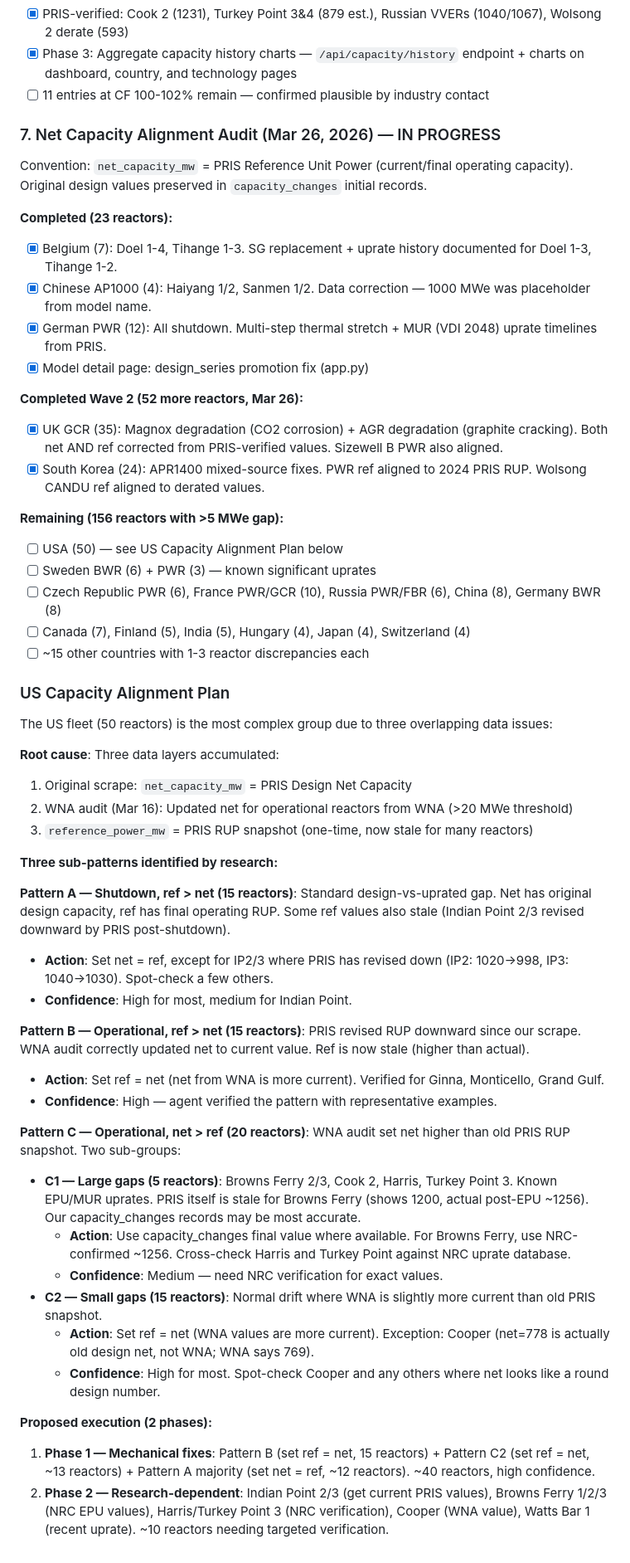
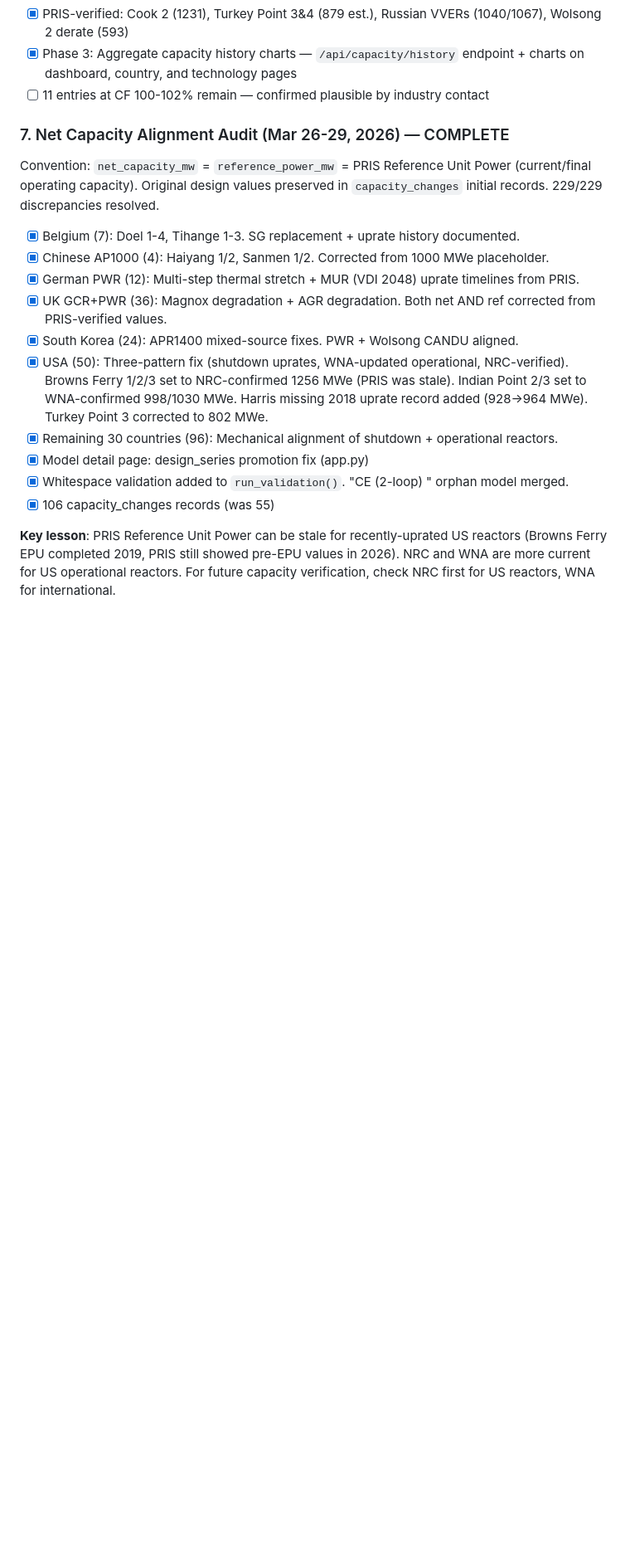
Before and after one commit to griffinhilly/nuclear-database, a Markdown page: PLAN.md, the part around one of its changes. Shown at 83% size. GitHub-like rendering; blank space fills up the shorter version.

Commit message:
Update COMP: capacity alignment audit COMPLETE (229/229)
PLAN.md: Audit marked complete with full breakdown by country group.
Key lesson documented: PRIS can be stale for US reactors, use NRC/WNA.
MEMORY.md: Updated capacity stats, source priority gotcha, WNA audit
decision marked as superseded.

Co-Authored-By: Claude Opus 4.6 (1M context) <noreply@anthropic.com>

```diff
--- a/PLAN.md
+++ b/PLAN.md
@@ -126,54 +126,19 @@ Post-core development. Capacity alignment audit nearly complete.
 - [x] Phase 3: Aggregate capacity history charts — `/api/capacity/history` endpoint + charts on dashboard, country, and technology pages
 - [ ] 11 entries at CF 100-102% remain — confirmed plausible by industry contact
 
-### 7. Net Capacity Alignment Audit (Mar 26, 2026) — IN PROGRESS
-Convention: `net_capacity_mw` = PRIS Reference Unit Power (current/final operating capacity).
-Original design values preserved in `capacity_changes` initial records.
+### 7. Net Capacity Alignment Audit (Mar 26-29, 2026) — COMPLETE
+Convention: `net_capacity_mw` = `reference_power_mw` = PRIS Reference Unit Power (current/final operating capacity).
+Original design values preserved in `capacity_changes` initial records. 229/229 discrepancies resolved.
 
-**Completed (23 reactors):**
-- [x] Belgium (7): Doel 1-4, Tihange 1-3. SG replacement + uprate history documented for Doel 1-3, Tihange 1-2.
-- [x] Chinese AP1000 (4): Haiyang 1/2, Sanmen 1/2. Data correction — 1000 MWe was placeholder from model name.
-- [x] German PWR (12): All shutdown. Multi-step thermal stretch + MUR (VDI 2048) uprate timelines from PRIS.
+- [x] Belgium (7): Doel 1-4, Tihange 1-3. SG replacement + uprate history documented.
+- [x] Chinese AP1000 (4): Haiyang 1/2, Sanmen 1/2. Corrected from 1000 MWe placeholder.
+- [x] German PWR (12): Multi-step thermal stretch + MUR (VDI 2048) uprate timelines from PRIS.
+- [x] UK GCR+PWR (36): Magnox degradation + AGR degradation. Both net AND ref corrected from PRIS-verified values.
+- [x] South Korea (24): APR1400 mixed-source fixes. PWR + Wolsong CANDU aligned.
+- [x] USA (50): Three-pattern fix (shutdown uprates, WNA-updated operational, NRC-verified). Browns Ferry 1/2/3 set to NRC-confirmed 1256 MWe (PRIS was stale). Indian Point 2/3 set to WNA-confirmed 998/1030 MWe. Harris missing 2018 uprate record added (928→964 MWe). Turkey Point 3 corrected to 802 MWe.
+- [x] Remaining 30 countries (96): Mechanical alignment of shutdown + operational reactors.
 - [x] Model detail page: design_series promotion fix (app.py)
+- [x] Whitespace validation added to `run_validation()`. "CE (2-loop) " orphan model merged.
+- [x] 106 capacity_changes records (was 55)
 
-**Completed Wave 2 (52 more reactors, Mar 26):**
-- [x] UK GCR (35): Magnox degradation (CO2 corrosion) + AGR degradation (graphite cracking). Both net AND ref corrected from PRIS-verified values. Sizewell B PWR also aligned.
-- [x] South Korea (24): APR1400 mixed-source fixes. PWR ref aligned to 2024 PRIS RUP. Wolsong CANDU ref aligned to derated values.
-
-**Remaining (156 reactors with >5 MWe gap):**
-- [ ] USA (50) — see US Capacity Alignment Plan below
-- [ ] Sweden BWR (6) + PWR (3) — known significant uprates
-- [ ] Czech Republic PWR (6), France PWR/GCR (10), Russia PWR/FBR (6), China (8), Germany BWR (8)
-- [ ] Canada (7), Finland (5), India (5), Hungary (4), Japan (4), Switzerland (4)
-- [ ] ~15 other countries with 1-3 reactor discrepancies each
-
-### US Capacity Alignment Plan
-
-The US fleet (50 reactors) is the most complex group due to three overlapping data issues:
-
-**Root cause**: Three data layers accumulated:
-1. Original scrape: `net_capacity_mw` = PRIS Design Net Capacity
-2. WNA audit (Mar 16): Updated net for operational reactors from WNA (>20 MWe threshold)
-3. `reference_power_mw` = PRIS RUP snapshot (one-time, now stale for many reactors)
-
-**Three sub-patterns identified by research:**
-
-**Pattern A — Shutdown, ref > net (15 reactors)**: Standard design-vs-uprated gap. Net has original design capacity, ref has final operating RUP. Some ref values also stale (Indian Point 2/3 revised downward by PRIS post-shutdown).
-- **Action**: Set net = ref, except for IP2/3 where PRIS has revised down (IP2: 1020→998, IP3: 1040→1030). Spot-check a few others.
-- **Confidence**: High for most, medium for Indian Point.
-
-**Pattern B — Operational, ref > net (15 reactors)**: PRIS revised RUP downward since our scrape. WNA audit correctly updated net to current value. Ref is now stale (higher than actual).
-- **Action**: Set ref = net (net from WNA is more current). Verified for Ginna, Monticello, Grand Gulf.
-- **Confidence**: High — agent verified the pattern with representative examples.
-
-**Pattern C — Operational, net > ref (20 reactors)**: WNA audit set net higher than old PRIS RUP snapshot. Two sub-groups:
-- **C1 — Large gaps (5 reactors)**: Browns Ferry 2/3, Cook 2, Harris, Turkey Point 3. Known EPU/MUR uprates. PRIS itself is stale for Browns Ferry (shows 1200, actual post-EPU ~1256). Our capacity_changes records may be most accurate.
-  - **Action**: Use capacity_changes final value where available. For Browns Ferry, use NRC-confirmed ~1256. Cross-check Harris and Turkey Point against NRC uprate database.
-  - **Confidence**: Medium — need NRC verification for exact values.
-- **C2 — Small gaps (15 reactors)**: Normal drift where WNA is slightly more current than old PRIS snapshot.
-  - **Action**: Set ref = net (WNA values are more current). Exception: Cooper (net=778 is actually old design net, not WNA; WNA says 769).
-  - **Confidence**: High for most. Spot-check Cooper and any others where net looks like a round design number.
-
-**Proposed execution (2 phases):**
-1. **Phase 1 — Mechanical fixes**: Pattern B (set ref = net, 15 reactors) + Pattern C2 (set ref = net, ~13 reactors) + Pattern A majority (set net = ref, ~12 reactors). ~40 reactors, high confidence.
-2. **Phase 2 — Research-dependent**: Indian Point 2/3 (get current PRIS values), Browns Ferry 1/2/3 (NRC EPU values), Harris/Turkey Point 3 (NRC verification), Cooper (WNA value), Watts Bar 1 (recent uprate). ~10 reactors needing targeted verification.
+**Key lesson**: PRIS Reference Unit Power can be stale for recently-uprated US reactors (Browns Ferry EPU completed 2019, PRIS still showed pre-EPU values in 2026). NRC and WNA are more current for US operational reactors. For future capacity verification, check NRC first for US reactors, WNA for international.
```
Also changed, not shown: other parts of PLAN.md (+3 -3 lines), MEMORY.md (+5 -4 lines).
